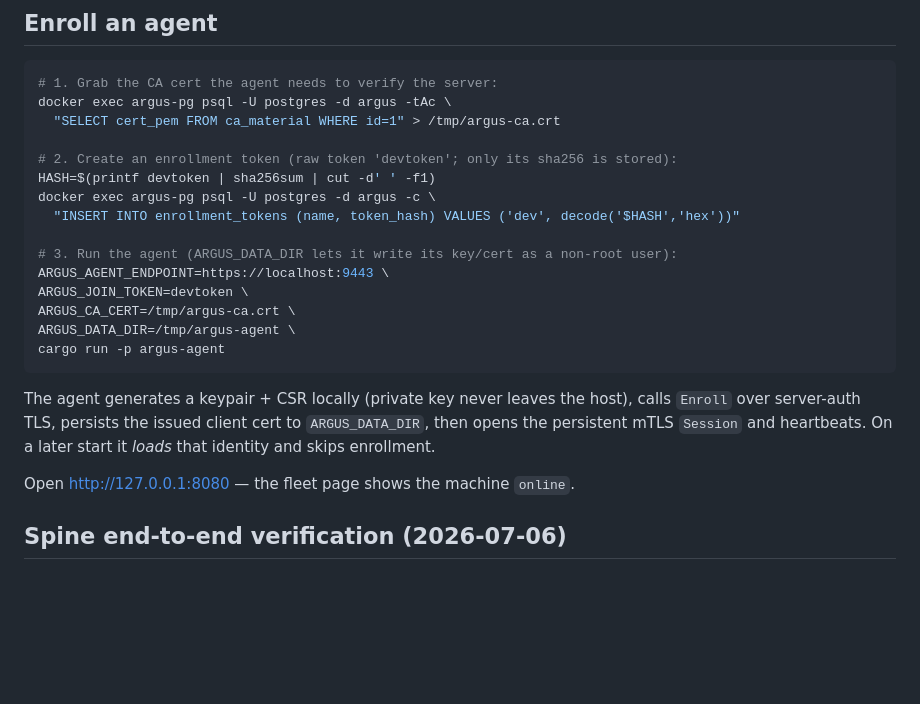
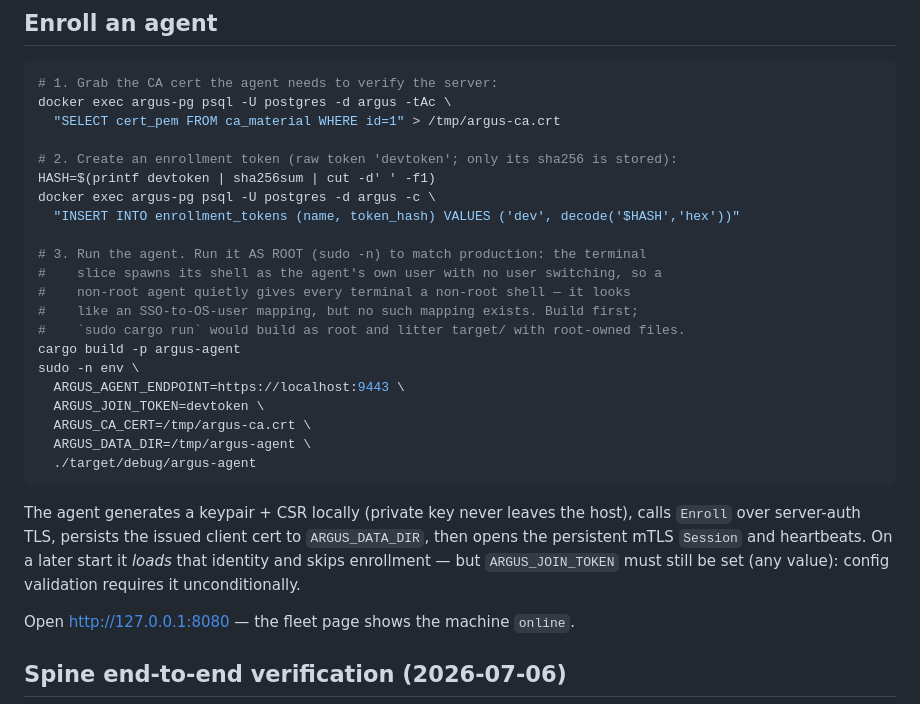
Before and after one commit to aloks98/argus, a Markdown page: docs/DEV.md, the part around the change. Drawn GitHub-style; blank space fills up the shorter version.

Commit message:
docs(dev): run the dev agent as root and keep the join token set (#13)

````diff
--- a/docs/DEV.md
+++ b/docs/DEV.md
@@ -79,17 +79,24 @@ HASH=$(printf devtoken | sha256sum | cut -d' ' -f1)
 docker exec argus-pg psql -U postgres -d argus -c \
   "INSERT INTO enrollment_tokens (name, token_hash) VALUES ('dev', decode('$HASH','hex'))"
 
-# 3. Run the agent (ARGUS_DATA_DIR lets it write its key/cert as a non-root user):
-ARGUS_AGENT_ENDPOINT=https://localhost:9443 \
-ARGUS_JOIN_TOKEN=devtoken \
-ARGUS_CA_CERT=/tmp/argus-ca.crt \
-ARGUS_DATA_DIR=/tmp/argus-agent \
-cargo run -p argus-agent
+# 3. Run the agent. Run it AS ROOT (sudo -n) to match production: the terminal
+#    slice spawns its shell as the agent's own user with no user switching, so a
+#    non-root agent quietly gives every terminal a non-root shell — it looks
+#    like an SSO-to-OS-user mapping, but no such mapping exists. Build first;
+#    `sudo cargo run` would build as root and litter target/ with root-owned files.
+cargo build -p argus-agent
+sudo -n env \
+  ARGUS_AGENT_ENDPOINT=https://localhost:9443 \
+  ARGUS_JOIN_TOKEN=devtoken \
+  ARGUS_CA_CERT=/tmp/argus-ca.crt \
+  ARGUS_DATA_DIR=/tmp/argus-agent \
+  ./target/debug/argus-agent
 ```
 The agent generates a keypair + CSR locally (private key never leaves the host),
 calls `Enroll` over server-auth TLS, persists the issued client cert to
 `ARGUS_DATA_DIR`, then opens the persistent mTLS `Session` and heartbeats. On a
-later start it *loads* that identity and skips enrollment.
+later start it *loads* that identity and skips enrollment — but `ARGUS_JOIN_TOKEN`
+must still be set (any value): config validation requires it unconditionally.
 
 Open http://127.0.0.1:8080 — the fleet page shows the machine `online`.
 
````
